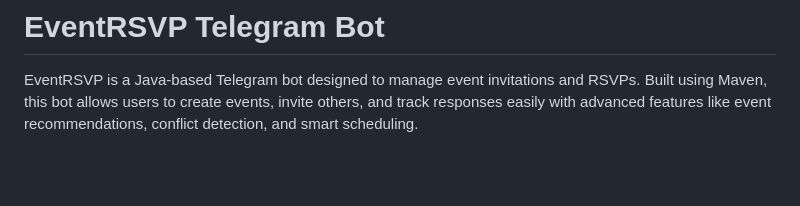
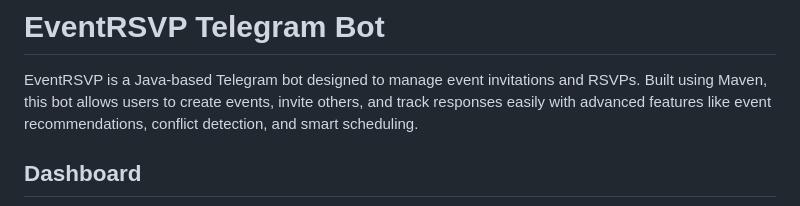
Before and after one commit to Sanjay-Deshmukh/EventRSVP, a Markdown page: README.md, the part around one of its changes. Drawn GitHub-style; blank space fills up the shorter version.

```diff
--- a/README.md
+++ b/README.md
@@ -1,4 +1,5 @@
 # EventRSVP Telegram Bot
 
 EventRSVP is a Java-based Telegram bot designed to manage event invitations and RSVPs. Built using Maven, this bot allows users to create events, invite others, and track responses easily with advanced features like event recommendations, conflict detection, and smart scheduling.
+## Dashboard
 
```
Also changed, not shown: other parts of README.md (+3 -0 lines).
